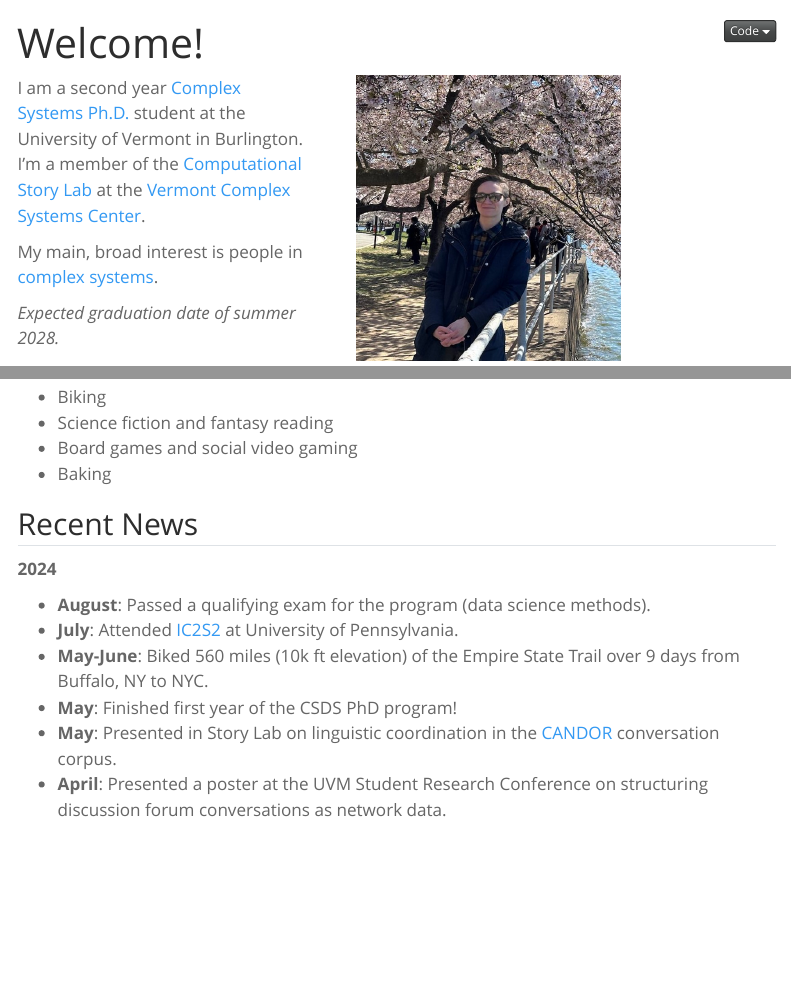
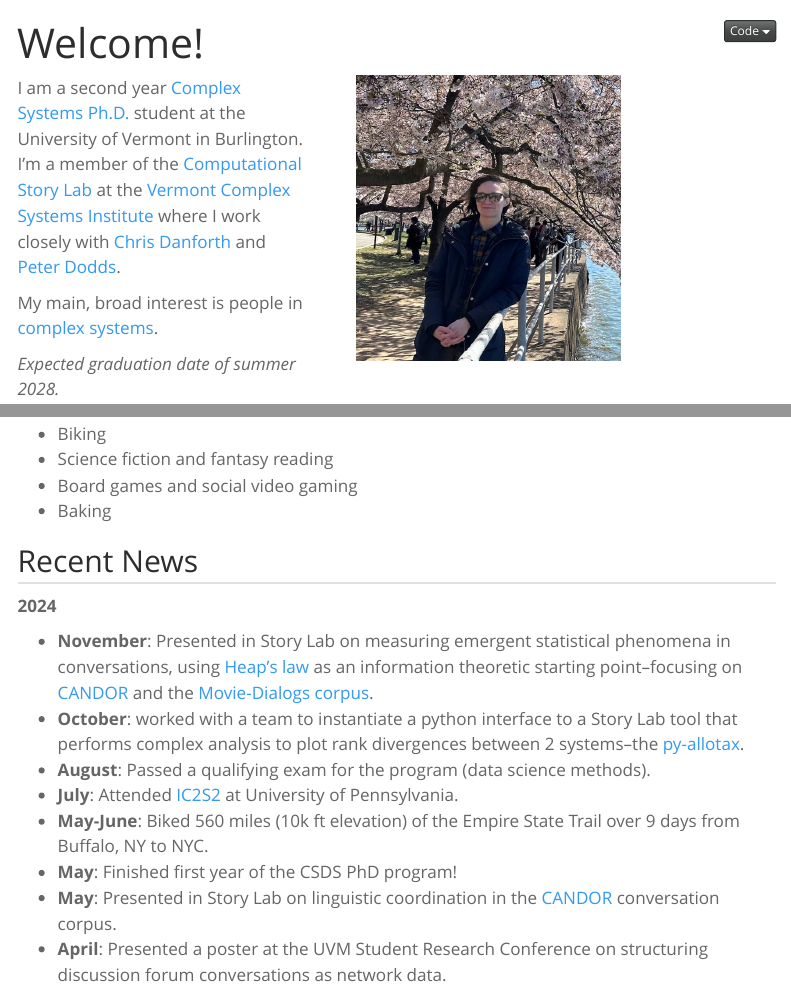
Before and after one commit to amafehr/amafehr.github.io, a Quarto document (index.qmd): the page in a window 1100 px wide, from its top, and a second part further down, joined at a grey line. Rendered offline with R 4.5, knitr and Pandoc in place of Quarto, with nearby package versions; menus at the side of the page are left out.

Commit message:
institute and fall 2024 updates

```diff
--- a/index.qmd
+++ b/index.qmd
@@ -9,7 +9,8 @@ title: "Welcome!"
 
 I am a second year [Complex Systems Ph.D.](https://www.uvm.edu/cems/interdisciplinary-programs) student
 at the University of Vermont in Burlington. I'm a member of the [Computational Story Lab](https://compstorylab.org/)
-at the [Vermont Complex Systems Center](https://vermontcomplexsystems.org/).
+at the [Vermont Complex Systems Institute](https://vermontcomplexsystems.org/) where I work closely with
+[Chris Danforth](https://cdanfort.w3.uvm.edu/) and [Peter Dodds](https://pdodds.w3.uvm.edu/).
 
 My main, broad interest is people in [complex systems](https://complexityexplained.github.io/).
 
@@ -67,6 +68,12 @@ can we best measure the constructs driving this process in individual and collec
 
 **2024**<br>
 
+* **November**: Presented in Story Lab on measuring emergent statistical phenomena in conversations,
+using [Heap's law](https://en.wikipedia.org/wiki/Heaps%27_law) as an information theoretic starting
+point--focusing on [CANDOR](https://www.science.org/doi/10.1126/sciadv.adf3197) and the
+[Movie-Dialogs corpus](https://www.cs.cornell.edu/~cristian/Cornell_Movie-Dialogs_Corpus.html).
+* **October**: worked with a team to instantiate a python interface to a Story Lab tool that
+performs complex analysis to plot rank divergences between 2 systems--the [py-allotax](https://github.com/carterwward/py-allotax).
 * **August**: Passed a qualifying exam for the program (data science methods).
 * **July**: Attended [IC2S2](https://ic2s2-2024.org/) at University of Pennsylvania.
 * **May-June**: Biked 560 miles (10k ft elevation) of the Empire State Trail over 9 days from Buffalo, NY to NYC.
```
